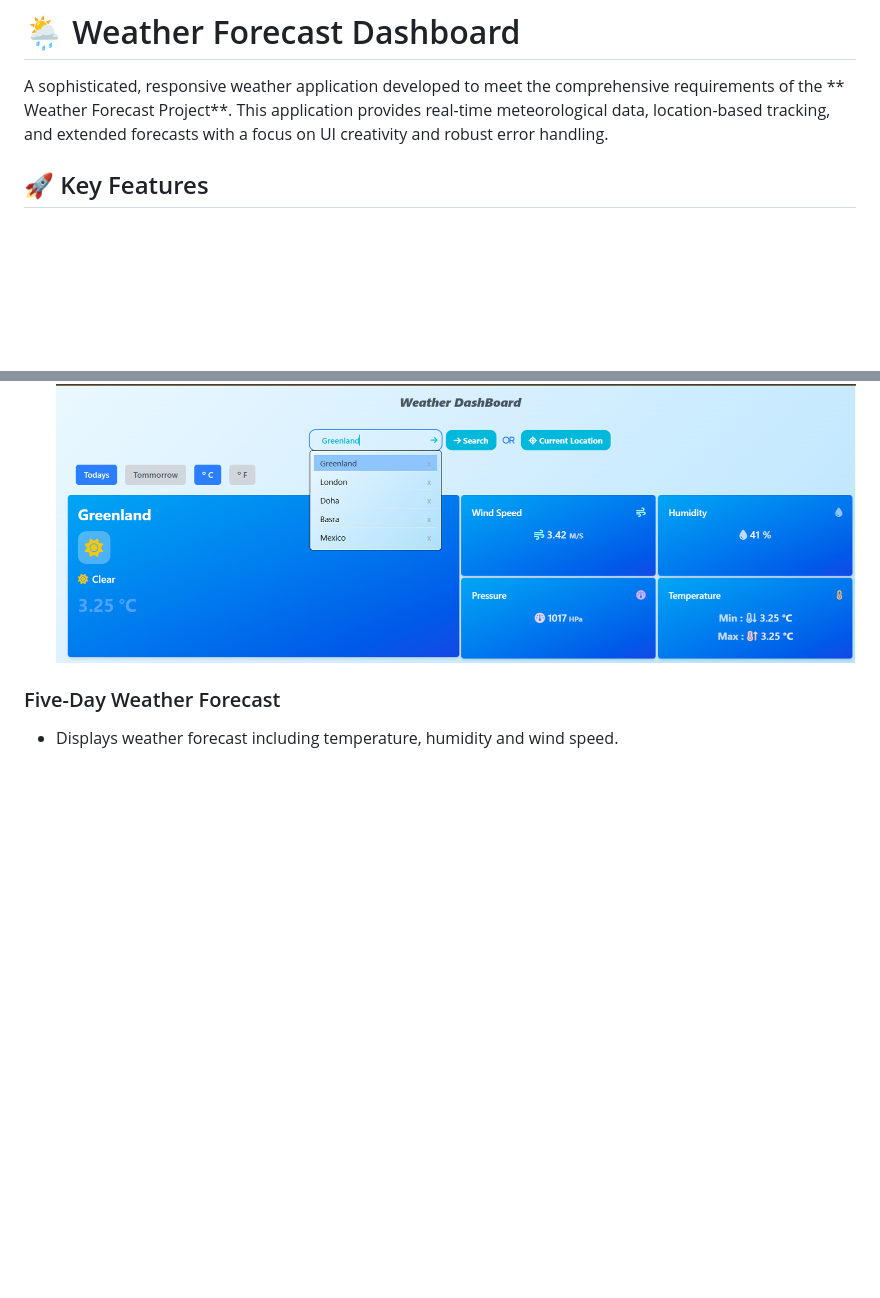
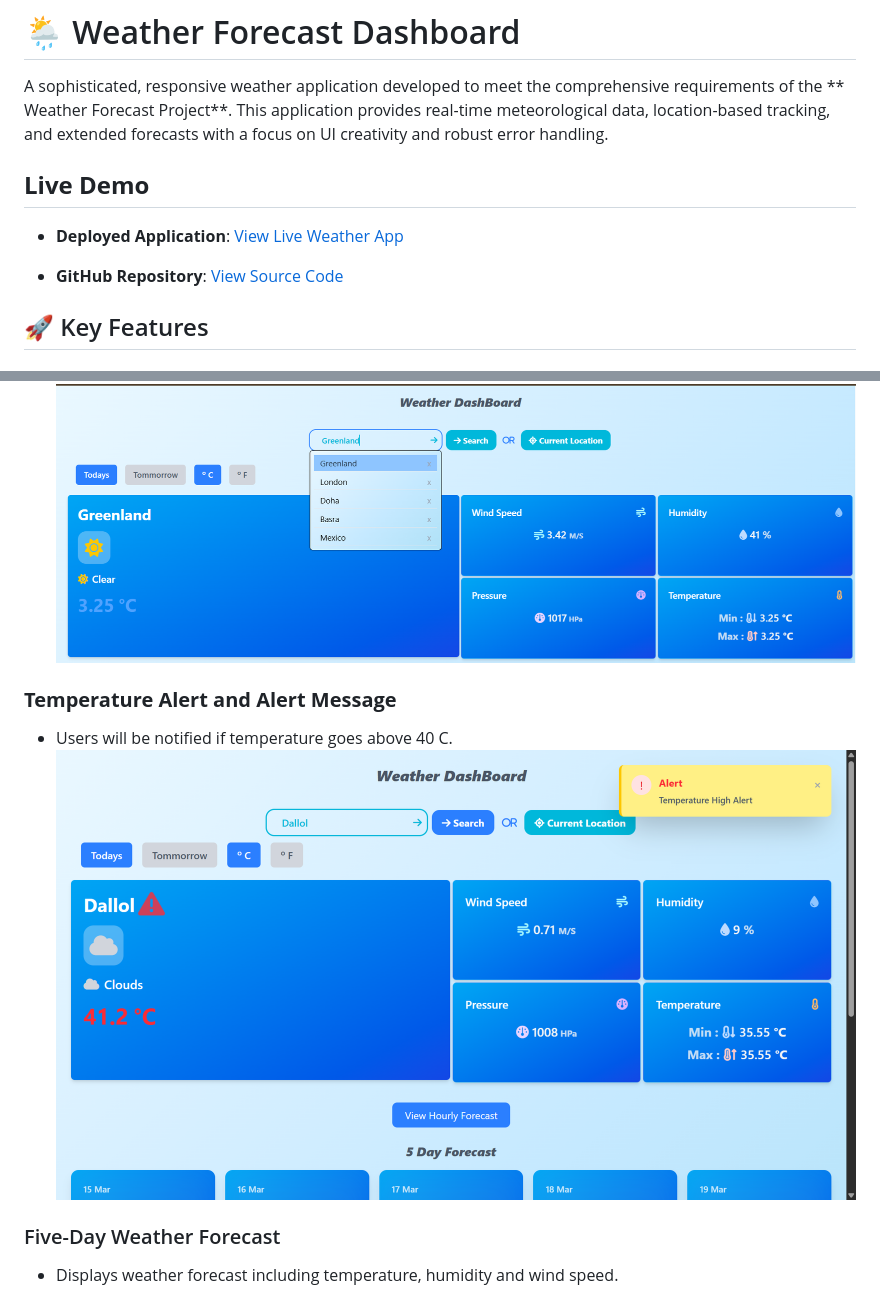
Before and after one commit to nihal-patidar/Weather_App_Project, a Markdown page: Readme.md, 2 parts joined by grey strips. Rendered like a GitHub page; pictures changed too: screenshots/ss3.png (added); blank space fills up the shorter version.

```diff
--- a/Readme.md
+++ b/Readme.md
@@ -2,7 +2,11 @@
 
 A sophisticated, responsive weather application developed to meet the comprehensive requirements of the ** Weather Forecast Project**. This application provides real-time meteorological data, location-based tracking, and extended forecasts with a focus on UI creativity and robust error handling.
 
+## **Live Demo**
 
+* **Deployed Application**: [View Live Weather App](YOUR_DEPLOYED_LINK)
+
+* **GitHub Repository**: [View Source Code](https://github.com/nihal-patidar/Weather_App_Project.git)
 
 ## 🚀 Key Features
 
@@ -140,6 +165,10 @@ This project demonstrates:
 ![City Search](screenshots/ss12.png)
 
 
+### **Temperature Alert and Alert Message**
+* Users will be notified if temperature goes above 40 C.
+![Temperature Alert](screenshots/ss3.png)
+
 ### Five-Day Weather Forecast
 
 * Displays weather forecast including temperature, humidity and wind speed.
```
Also changed, not shown: other parts of Readme.md (+23 -2 lines), images/logo-2.jpg (added), 3 other files.
